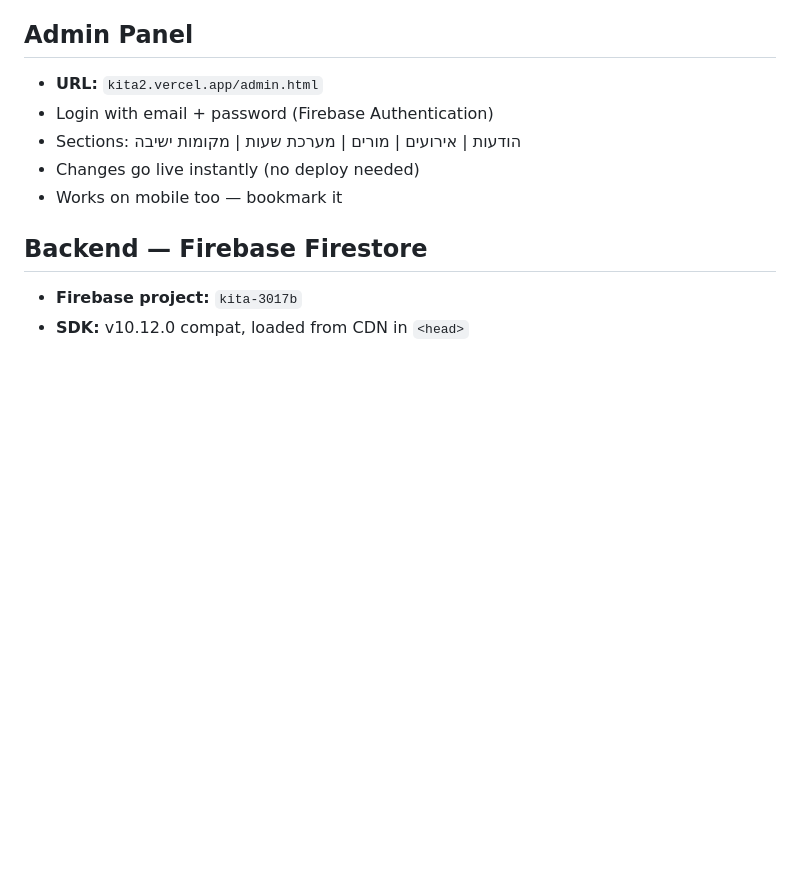
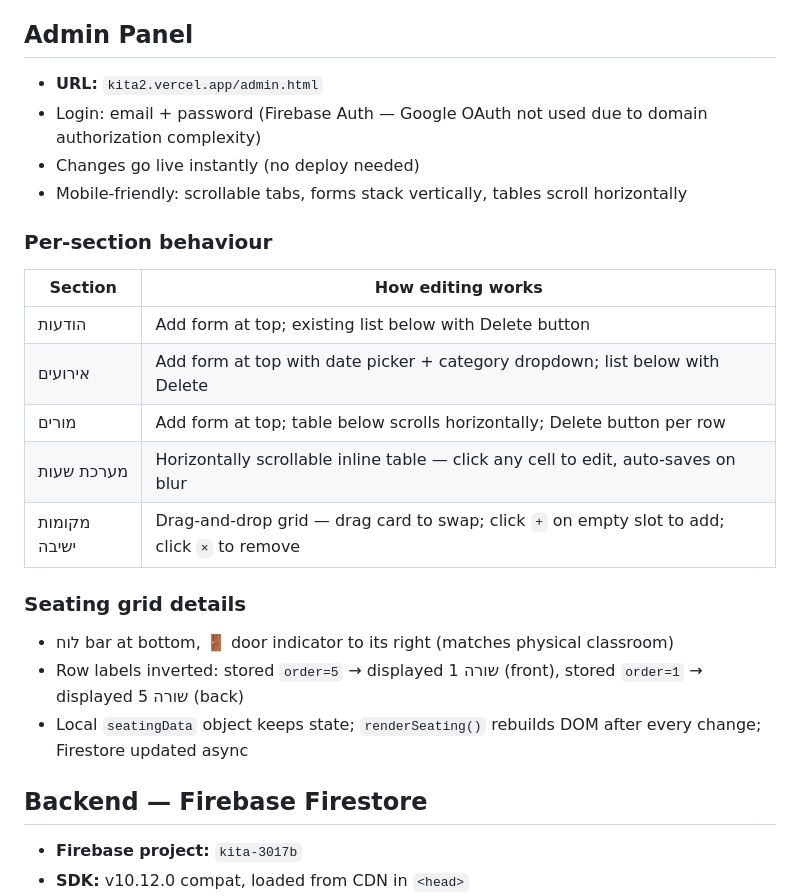
Before and after one commit to niroari/kita2, a Markdown page: PROJECT.md, the part around the change. GitHub-like rendering; blank space fills up the shorter version.

Commit message:
PROJECT.md: document admin panel details and seating grid behaviour
Co-Authored-By: Claude Sonnet 4.6 <noreply@anthropic.com>

```diff
--- a/PROJECT.md
+++ b/PROJECT.md
@@ -25,10 +25,23 @@ Static HTML file — no server, no framework. Data comes from Firebase Firestore
 
 ## Admin Panel
 - **URL:** `kita2.vercel.app/admin.html`
-- Login with email + password (Firebase Authentication)
-- Sections: הודעות | אירועים | מורים | מערכת שעות | מקומות ישיבה
+- Login: email + password (Firebase Auth — Google OAuth not used due to domain authorization complexity)
 - Changes go live instantly (no deploy needed)
-- Works on mobile too — bookmark it
+- Mobile-friendly: scrollable tabs, forms stack vertically, tables scroll horizontally
+
+### Per-section behaviour
+| Section | How editing works |
+|---|---|
+| הודעות | Add form at top; existing list below with Delete button |
+| אירועים | Add form at top with date picker + category dropdown; list below with Delete |
+| מורים | Add form at top; table below scrolls horizontally; Delete button per row |
+| מערכת שעות | Horizontally scrollable inline table — click any cell to edit, auto-saves on blur |
+| מקומות ישיבה | Drag-and-drop grid — drag card to swap; click `+` on empty slot to add; click `×` to remove |
+
+### Seating grid details
+- לוח bar at bottom, 🚪 door indicator to its right (matches physical classroom)
+- Row labels inverted: stored `order=5` → displayed שורה 1 (front), stored `order=1` → displayed שורה 5 (back)
+- Local `seatingData` object keeps state; `renderSeating()` rebuilds DOM after every change; Firestore updated async
 
 ## Backend — Firebase Firestore
 - **Firebase project:** `kita-3017b`
```
